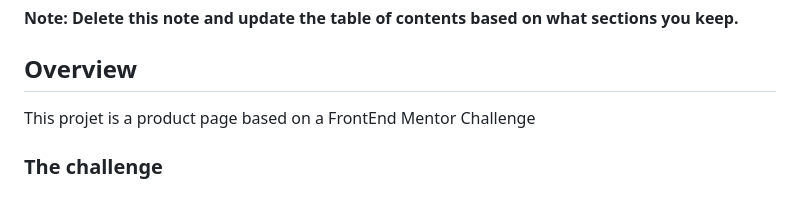
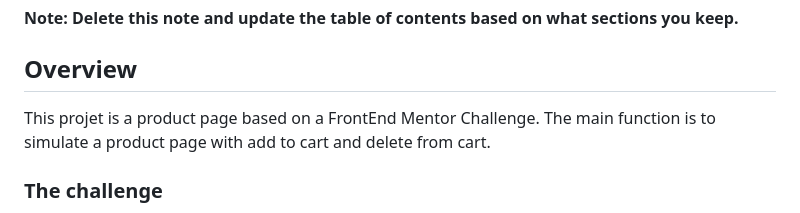
Before and after one commit to Melksedeque/product-page-ecommerce, a Markdown page: README.md, the part around the change. GitHub-like rendering.

```diff
--- a/README.md
+++ b/README.md
@@ -20,7 +20,7 @@ This is a solution to the [E-commerce product page challenge on Frontend Mentor]
 
 ## Overview
 
-This projet is a product page based on a FrontEnd Mentor Challenge
+This projet is a product page based on a FrontEnd Mentor Challenge. The main function is to simulate a product page with add to cart and delete from cart.
 ### The challenge
 
 Your challenge is to build out this e-commerce product page and get it looking as close to the design as possible.
```
